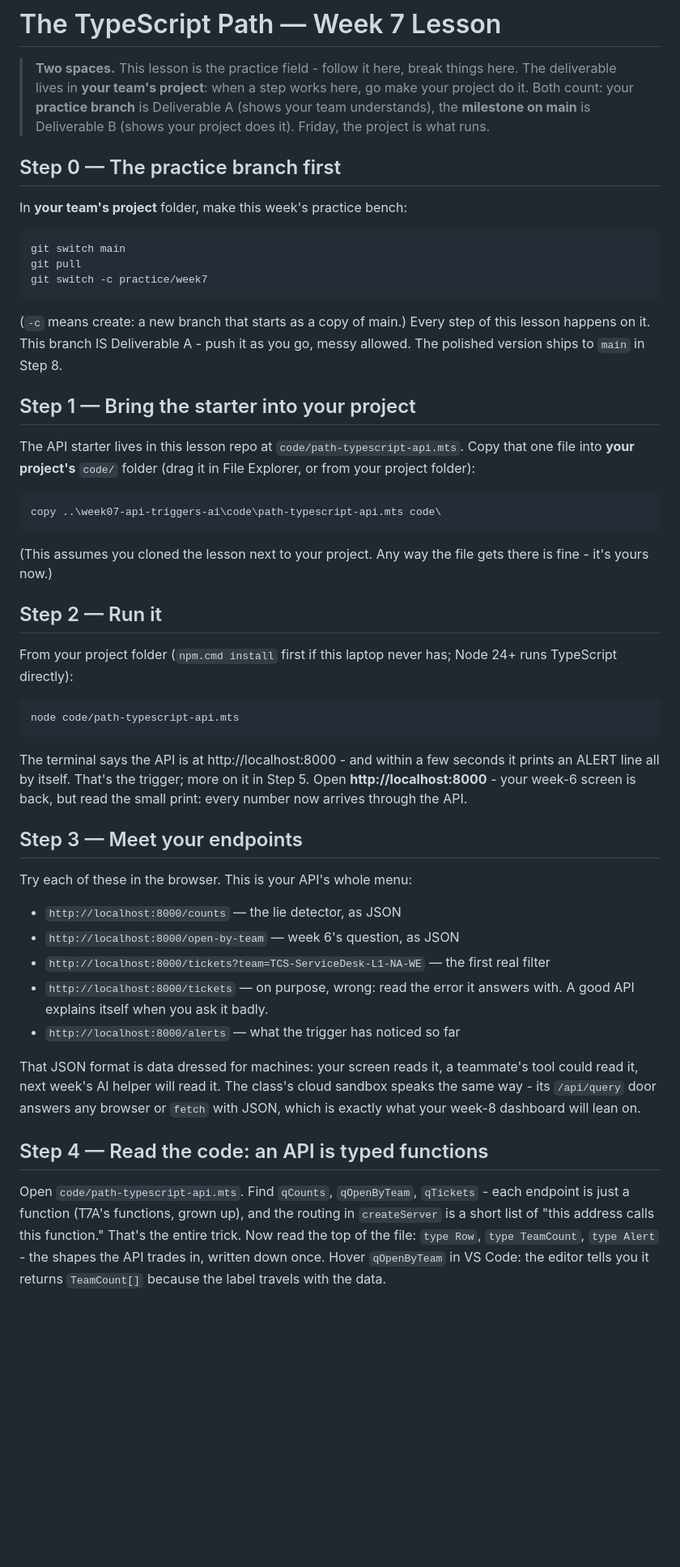
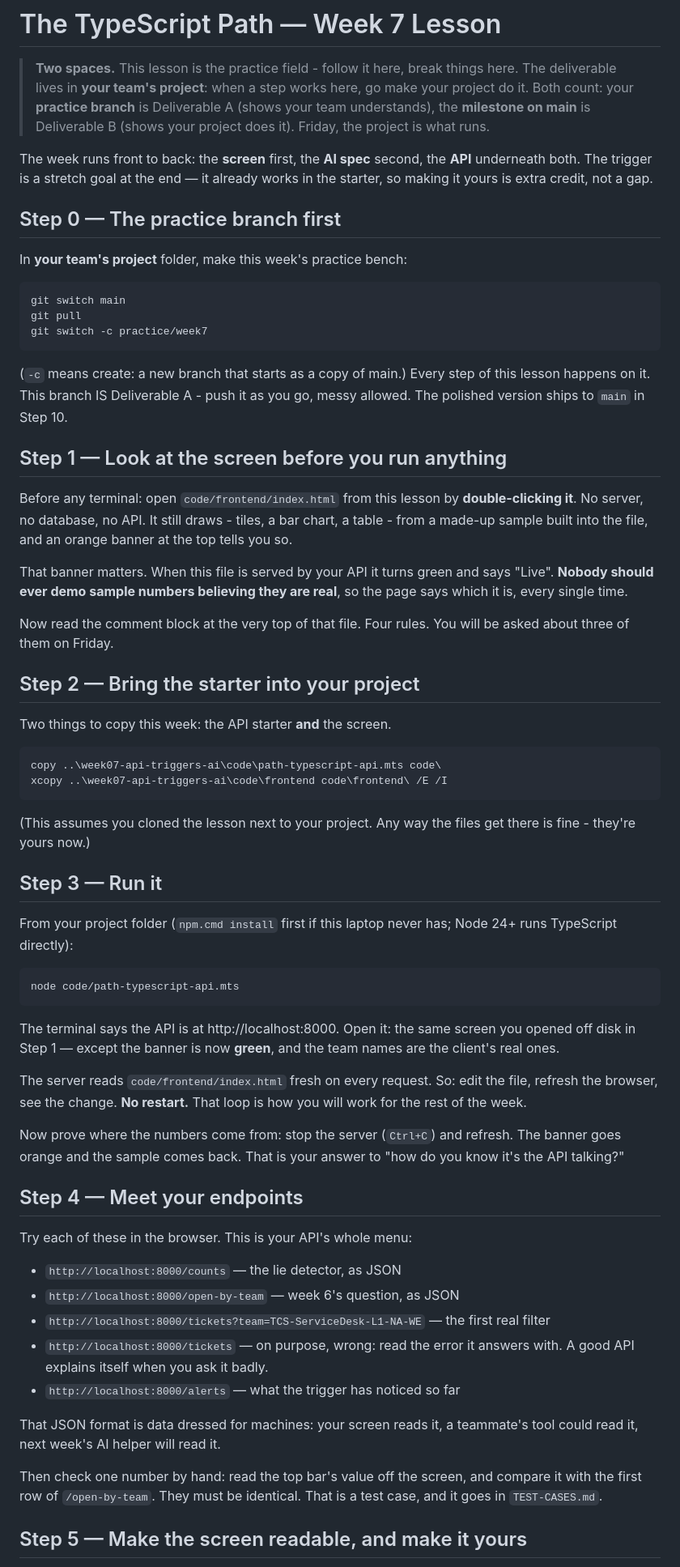
Before and after one commit to icstars-milwaukee/week07-api-triggers-ai, a Markdown page: LESSON.md, the part around one of its changes. Shown at 81% size. GitHub-like rendering; blank space fills up the shorter version.

````diff
--- a/LESSON.md
+++ b/LESSON.md
@@ -5,6 +5,10 @@
 > works here, go make your project do it. Both count: your **practice branch**
 > is Deliverable A (shows your team understands), the **milestone on main** is
 > Deliverable B (shows your project does it). Friday, the project is what runs.
+
+The week runs front to back: the **screen** first, the **AI spec** second, the
+**API** underneath both. The trigger is a stretch goal at the end — it already
+works in the starter, so making it yours is extra credit, not a gap.
 
 ## Step 0 — The practice branch first
 
@@ -18,22 +22,35 @@ git switch -c practice/week7
 
 (`-c` means create: a new branch that starts as a copy of main.) Every step
 of this lesson happens on it. This branch IS Deliverable A - push it as you
-go, messy allowed. The polished version ships to `main` in Step 8.
+go, messy allowed. The polished version ships to `main` in Step 10.
 
-## Step 1 — Bring the starter into your project
+## Step 1 — Look at the screen before you run anything
 
-The API starter lives in this lesson repo at `code/path-typescript-api.mts`.
-Copy that one file into **your project's** `code/` folder (drag it in File
-Explorer, or from your project folder):
+Before any terminal: open `code/frontend/index.html` from this lesson by
+**double-clicking it**. No server, no database, no API. It still draws - tiles,
+a bar chart, a table - from a made-up sample built into the file, and an orange
+banner at the top tells you so.
+
+That banner matters. When this file is served by your API it turns green and
+says "Live". **Nobody should ever demo sample numbers believing they are real**,
+so the page says which it is, every single time.
+
+Now read the comment block at the very top of that file. Four rules. You will be
+asked about three of them on Friday.
+
+## Step 2 — Bring the starter into your project
+
+Two things to copy this week: the API starter **and** the screen.
 
 ```
 copy ..\week07-api-triggers-ai\code\path-typescript-api.mts code\
+xcopy ..\week07-api-triggers-ai\code\frontend code\frontend\ /E /I
 ```
 
-(This assumes you cloned the lesson next to your project. Any way the file
-gets there is fine - it's yours now.)
+(This assumes you cloned the lesson next to your project. Any way the files
+get there is fine - they're yours now.)
 
-## Step 2 — Run it
+## Step 3 — Run it
 
 From your project folder (`npm.cmd install` first if this laptop never has;
 Node 24+ runs TypeScript directly):
@@ -42,12 +59,19 @@ Node 24+ runs TypeScript directly):
 node code/path-typescript-api.mts
 ```
 
-The terminal says the API is at http://localhost:8000 - and within a few
-seconds it prints an ALERT line all by itself. That's the trigger; more on
-it in Step 5. Open **http://localhost:8000** - your week-6 screen is back,
-but read the small print: every number now arrives through the API.
+The terminal says the API is at http://localhost:8000. Open it: the same screen
+you opened off disk in Step 1 — except the banner is now **green**, and the team
+names are the client's real ones.
 
-## Step 3 — Meet your endpoints
+The server reads `code/frontend/index.html` fresh on every request. So: edit the
+file, refresh the browser, see the change. **No restart.** That loop is how you
+will work for the rest of the week.
+
+Now prove where the numbers come from: stop the server (`Ctrl+C`) and refresh.
+The banner goes orange and the sample comes back. That is your answer to "how do
+you know it's the API talking?"
+
+## Step 4 — Meet your endpoints
 
 Try each of these in the browser. This is your API's whole menu:
 
@@ -59,18 +83,11 @@ Try each of these in the browser. This is your API's whole menu:
 - `http://localhost:8000/alerts` — what the trigger has noticed so far
 
 That JSON format is data dressed for machines: your screen reads it, a
-teammate's tool could read it, next week's AI helper will read it. The
-class's cloud sandbox speaks the same way - its `/api/query` door answers
-any browser or `fetch` with JSON, which is exactly what your week-8
-dashboard will lean on.
+teammate's tool could read it, next week's AI helper will read it.
 
-## Step 4 — Read the code: an API is typed functions
+Then check one number by hand: read the top bar's value off the screen, and
+compare it with the first row of `/open-by-team`. They must be identical. That
+is a test case, and it goes in `TEST-CASES.md`.
 
-Open `code/path-typescript-api.mts`. Find `qCounts`, `qOpenByTeam`,
-`qTickets` - each endpoint is just a function (T7A's functions, grown up),
-and the routing in `createServer` is a short list of "this address calls
-this function." That's the entire trick. Now read the top of the file:
-`type Row`, `type TeamCount`, `type Alert` - the shapes the API trades in,
-written down once. Hover `qOpenByTeam` in VS Code: the editor tells you it
-returns `TeamCount[]` because the label travels with the data.
+## Step 5 — Make the screen readable, and make it yours
 
````
Also changed, not shown: other parts of LESSON.md (+91 -28 lines).
